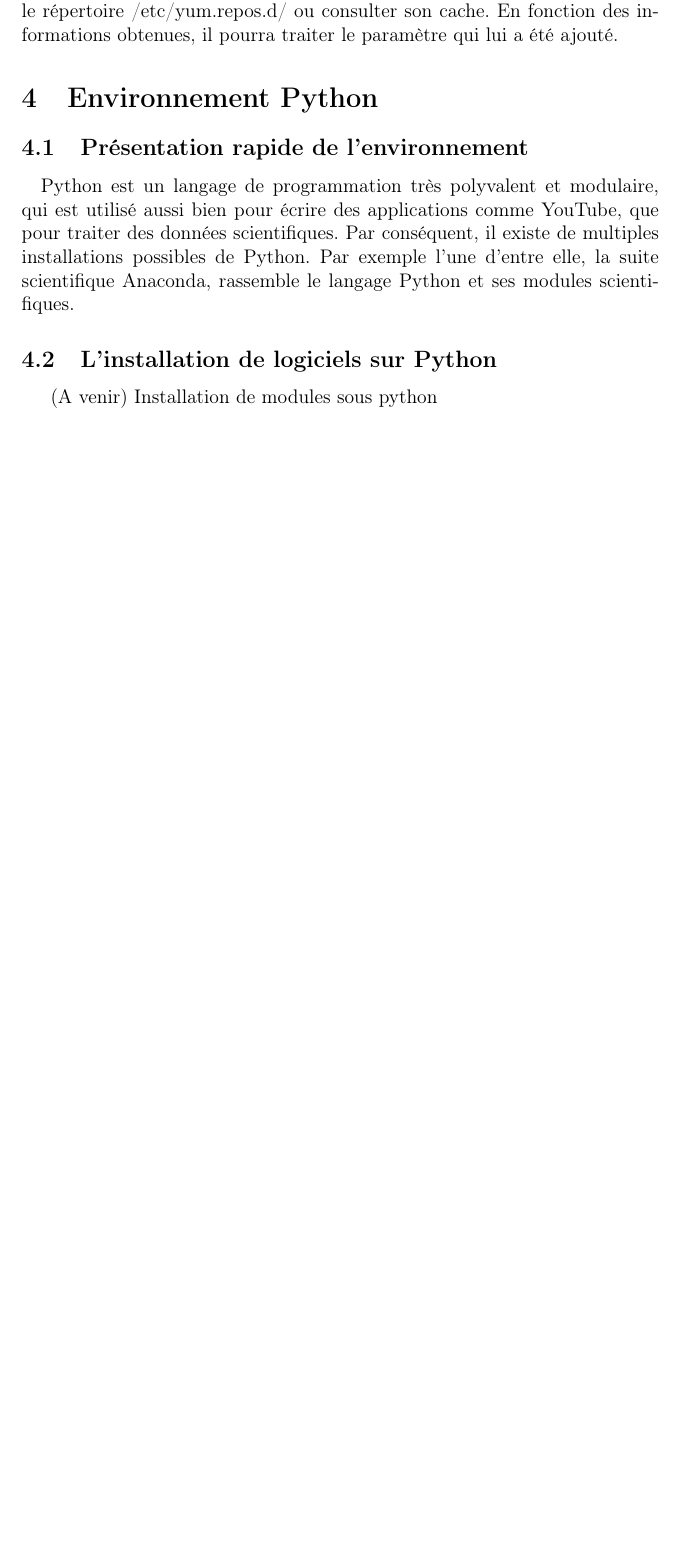
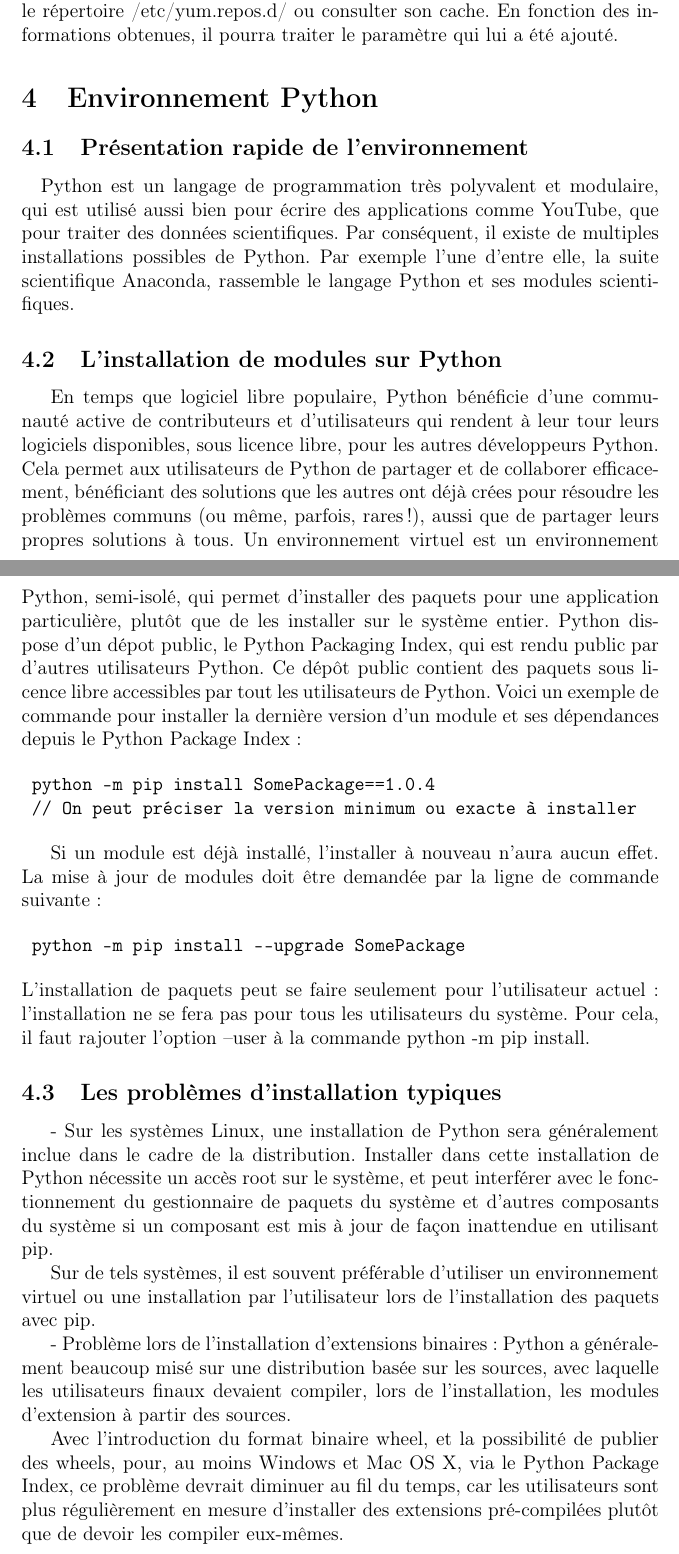
Before and after one commit to acherruau/projetlinux, a LaTeX document (rapport.tex): part of page 7 of 7 before the commit and two parts of pages 7 and 8 of 8 after it, the two joined at a grey line, cut so that both start at the same text, the shorter picture padded with empty space. Compiled offline with pdfLaTeX.

Commit message:
Ajout python

```diff
--- a/rapport.tex
+++ b/rapport.tex
@@ -142,9 +142,32 @@ en ligne de commande, cet utilitaire va d'abord interroger un certain nombre de
 \paragraph{}
 Python est un langage de programmation très polyvalent et modulaire, qui est utilisé aussi bien pour écrire des applications comme YouTube, que pour traiter des données scientifiques. Par conséquent, il existe de multiples installations possibles de Python. Par exemple l'une d'entre elle, la suite scientifique Anaconda, rassemble le langage Python et ses modules scientifiques.
 
-\subsection{L'installation de logiciels sur Python}
-(A venir) Installation de modules sous python
+\subsection{L'installation de modules sur Python}
+En temps que logiciel libre populaire, Python bénéficie d’une communauté active de contributeurs et d’utilisateurs qui rendent à leur tour leurs logiciels disponibles, sous licence libre, pour les autres développeurs Python.
+Cela permet aux utilisateurs de Python de partager et de collaborer efficacement, bénéficiant des solutions que les autres ont déjà crées pour résoudre les problèmes communs (ou même, parfois, rares !), aussi que de partager leurs propres solutions à tous.
+Un environnement virtuel est un environnement Python, semi-isolé, qui permet d’installer des paquets pour une application particulière, plutôt que de les installer sur le système entier. Python dispose d'un dépot public, le Python Packaging Index, qui est rendu public par d'autres utilisateurs Python. Ce dépôt public contient des paquets sous licence libre accessibles par tout les utilisateurs de Python.
+Voici un exemple de commande pour installer la dernière version d'un module et ses dépendances depuis le Python Package Index:
 
+\begin{verbatim}
+ python -m pip install SomePackage==1.0.4
+ // On peut préciser la version minimum ou exacte à installer
+\end{verbatim}
 
+Si un module est déjà installé, l'installer à nouveau n'aura aucun effet. La mise à jour de modules doit être demandée par la ligne de commande suivante:
+
+\begin{verbatim}
+ python -m pip install --upgrade SomePackage
+\end{verbatim}
+L'installation de paquets peut se faire seulement pour l'utilisateur actuel: l'installation ne se fera pas pour tous les utilisateurs du système. Pour cela, il faut rajouter l'option --user à la commande python -m pip install.
+
+\subsection{Les problèmes d'installation typiques}
+- Sur les systèmes Linux, une installation de Python sera généralement inclue dans le cadre de la distribution. Installer dans cette installation de Python nécessite un accès root sur le système, et peut interférer avec le fonctionnement du gestionnaire de paquets du système et d’autres composants du système si un composant est mis à jour de façon inattendue en utilisant pip.
+
+Sur de tels systèmes, il est souvent préférable d’utiliser un environnement virtuel ou une installation par l’utilisateur lors de l’installation des paquets avec pip.
+
+- Problème lors de l'installation d'extensions binaires:
+Python a généralement beaucoup misé sur une distribution basée sur les sources, avec laquelle les utilisateurs finaux devaient compiler, lors de l’installation, les modules d’extension à partir des sources.
+
+Avec l’introduction du format binaire wheel, et la possibilité de publier des wheels, pour, au moins Windows et Mac OS X, via le Python Package Index, ce problème devrait diminuer au fil du temps, car les utilisateurs sont plus régulièrement en mesure d’installer des extensions pré-compilées plutôt que de devoir les compiler eux-mêmes.
 
 \end{document}
```
